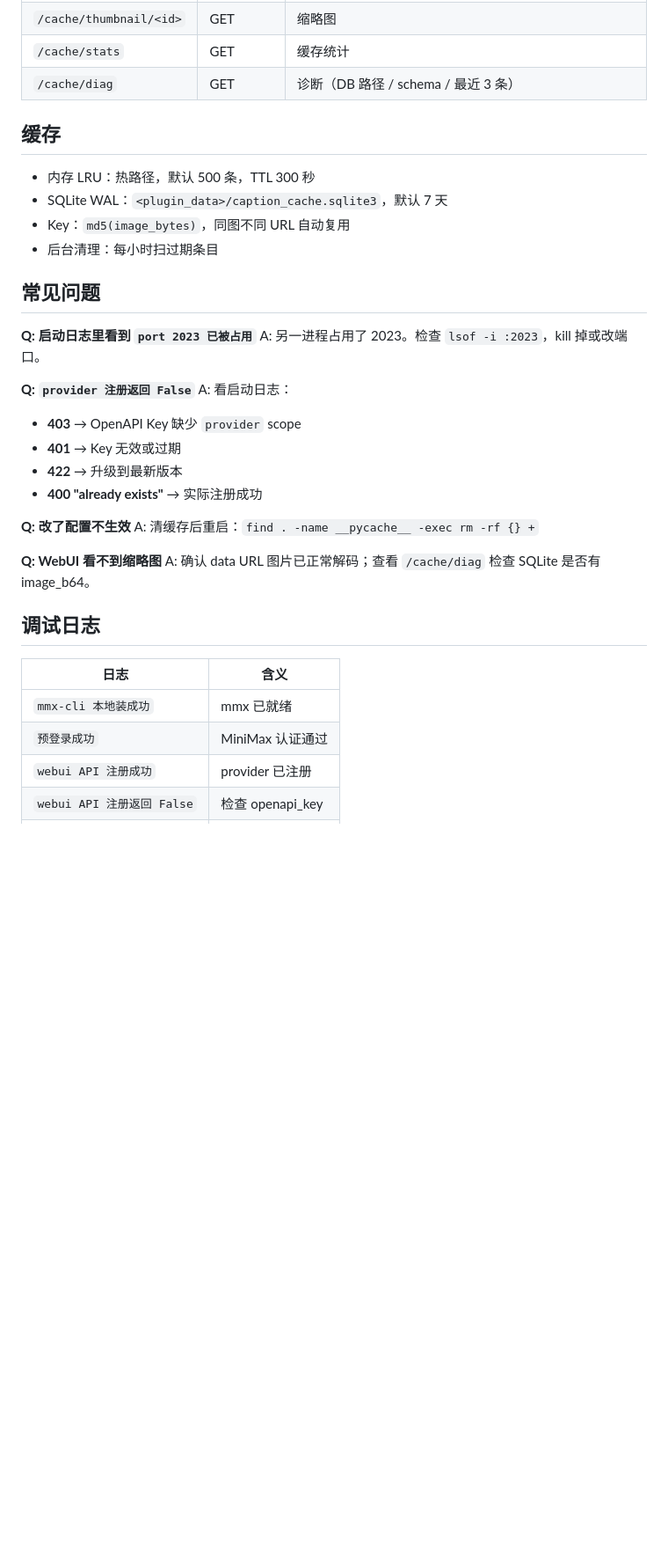
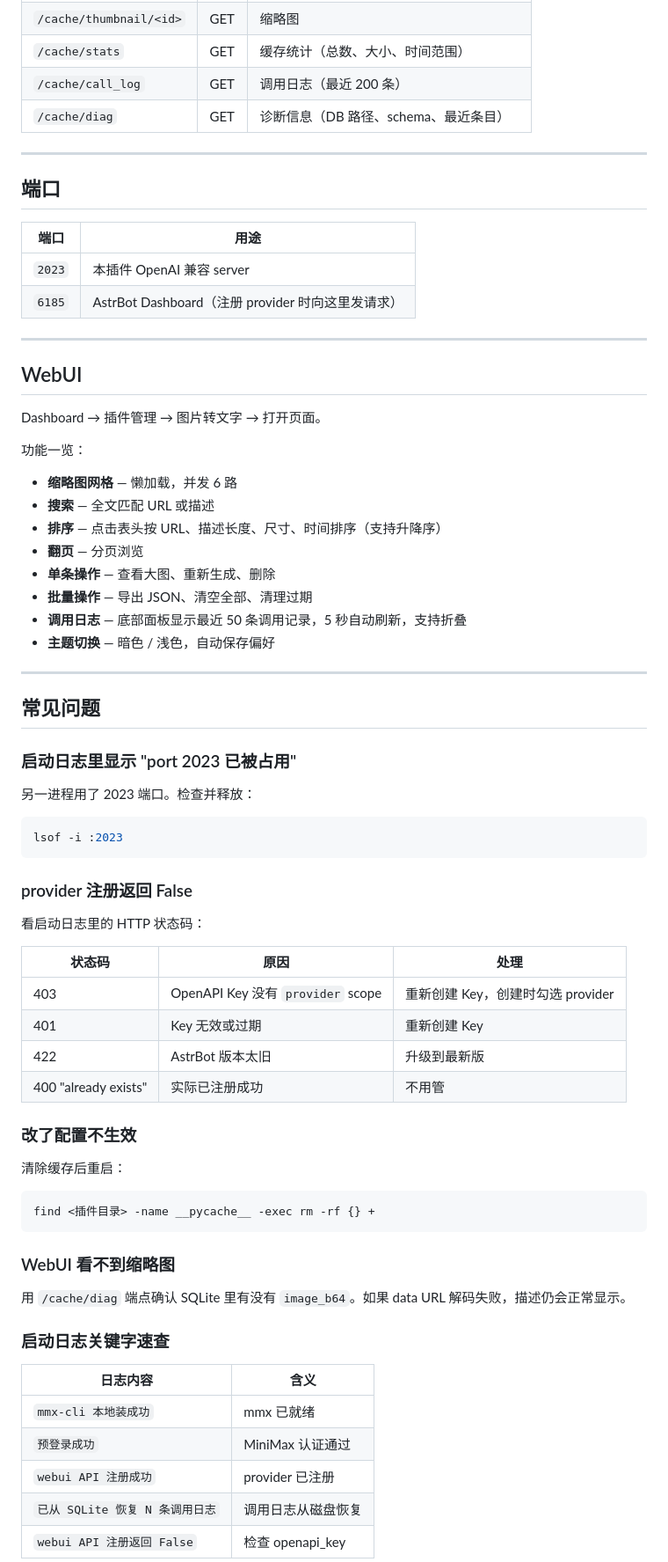
Before and after one commit to uuutt2023/astrbot_plugin_vision_text_bridge, a Markdown page: README.md, the part around one of its changes. Shown at 88% size. GitHub-like rendering; blank space fills up the shorter version.

````diff
--- a/README.md
+++ b/README.md
@@ -134,37 +263,75 @@ POST /v1/chat/completions (独立 server :2023)
 | `/cache/thumbnail/<id>` | GET | 缩略图 |
-| `/cache/stats` | GET | 缓存统计 |
-| `/cache/diag` | GET | 诊断（DB 路径 / schema / 最近 3 条） |
+| `/cache/stats` | GET | 缓存统计（总数、大小、时间范围） |
+| `/cache/call_log` | GET | 调用日志（最近 200 条） |
+| `/cache/diag` | GET | 诊断信息（DB 路径、schema、最近条目） |
 
-## 缓存
+---
 
-- 内存 LRU：热路径，默认 500 条，TTL 300 秒
-- SQLite WAL：`<plugin_data>/caption_cache.sqlite3`，默认 7 天
-- Key：`md5(image_bytes)`，同图不同 URL 自动复用
-- 后台清理：每小时扫过期条目
+## 端口
+
+| 端口 | 用途 |
+|------|------|
+| `2023` | 本插件 OpenAI 兼容 server |
+| `6185` | AstrBot Dashboard（注册 provider 时向这里发请求） |
+
+---
+
+## WebUI
+
+Dashboard → 插件管理 → 图片转文字 → 打开页面。
+
+功能一览：
+
+- **缩略图网格** — 懒加载，并发 6 路
+- **搜索** — 全文匹配 URL 或描述
+- **排序** — 点击表头按 URL、描述长度、尺寸、时间排序（支持升降序）
+- **翻页** — 分页浏览
+- **单条操作** — 查看大图、重新生成、删除
+- **批量操作** — 导出 JSON、清空全部、清理过期
+- **调用日志** — 底部面板显示最近 50 条调用记录，5 秒自动刷新，支持折叠
+- **主题切换** — 暗色 / 浅色，自动保存偏好
+
+---
 
 ## 常见问题
 
-**Q: 启动日志里看到 `port 2023 已被占用`**
-A: 另一进程占用了 2023。检查 `lsof -i :2023`，kill 掉或改端口。
+### 启动日志里显示 "port 2023 已被占用"
 
-**Q: `provider 注册返回 False`**
-A: 看启动日志：
-- **403** → OpenAPI Key 缺少 `provider` scope
-- **401** → Key 无效或过期
-- **422** → 升级到最新版本
-- **400 "already exists"** → 实际注册成功
+另一进程用了 2023 端口。检查并释放：
 
-**Q: 改了配置不生效**
-A: 清缓存后重启：`find . -name __pycache__ -exec rm -rf {} +`
+```bash
+lsof -i :2023
+```
 
-**Q: WebUI 看不到缩略图**
-A: 确认 data URL 图片已正常解码；查看 `/cache/diag` 检查 SQLite 是否有 image_b64。
+### provider 注册返回 False
 
-## 调试日志
+看启动日志里的 HTTP 状态码：
 
-| 日志 | 含义 |
-|------|------|
+| 状态码 | 原因 | 处理 |
+|--------|------|------|
+| 403 | OpenAPI Key 没有 `provider` scope | 重新创建 Key，创建时勾选 provider |
+| 401 | Key 无效或过期 | 重新创建 Key |
+| 422 | AstrBot 版本太旧 | 升级到最新版 |
+| 400 "already exists" | 实际已注册成功 | 不用管 |
+
+### 改了配置不生效
+
+清除缓存后重启：
+
+```bash
+find <插件目录> -name __pycache__ -exec rm -rf {} +
+```
+
+### WebUI 看不到缩略图
+
+用 `/cache/diag` 端点确认 SQLite 里有没有 `image_b64`。如果 data URL 解码失败，描述仍会正常显示。
+
+### 启动日志关键字速查
+
+| 日志内容 | 含义 |
+|----------|------|
 | `mmx-cli 本地装成功` | mmx 已就绪 |
 | `预登录成功` | MiniMax 认证通过 |
 | `webui API 注册成功` | provider 已注册 |
+| `已从 SQLite 恢复 N 条调用日志` | 调用日志从磁盘恢复 |
 | `webui API 注册返回 False` | 检查 openapi_key |
````
Also changed, not shown: other parts of README.md (+251 -97 lines).
